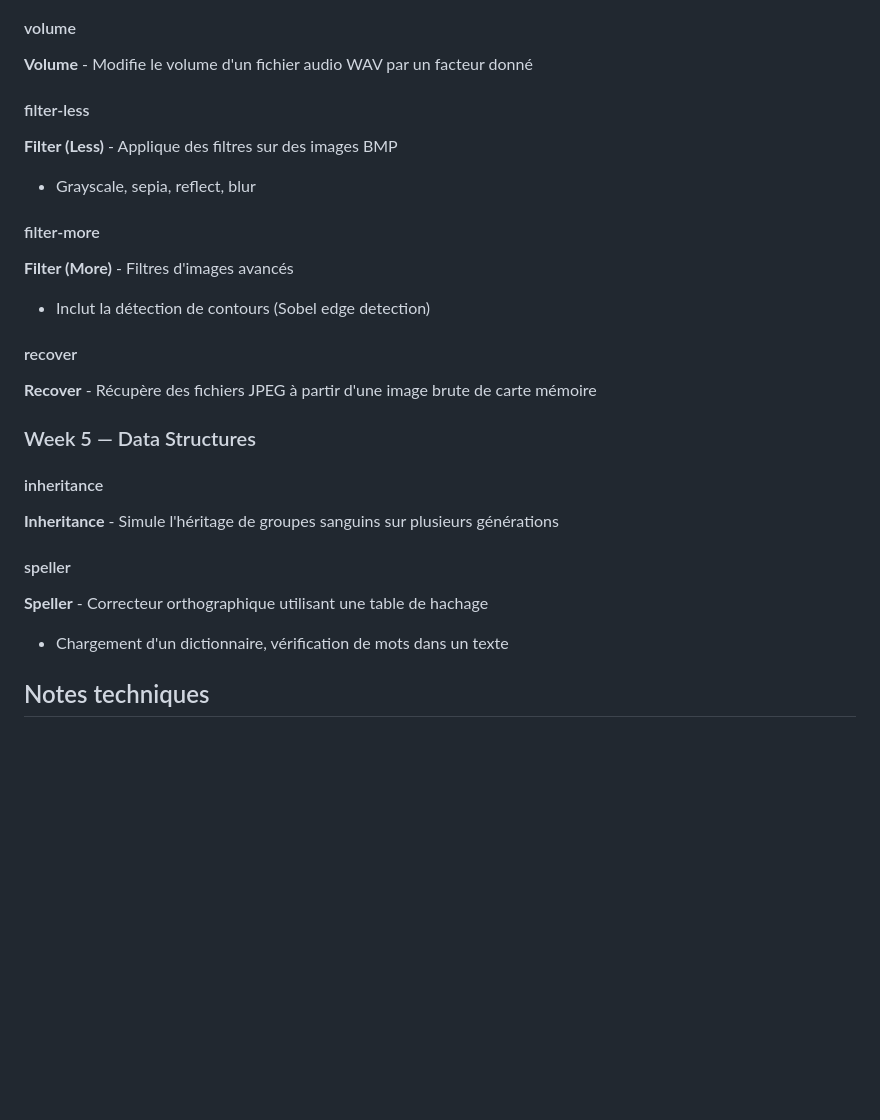
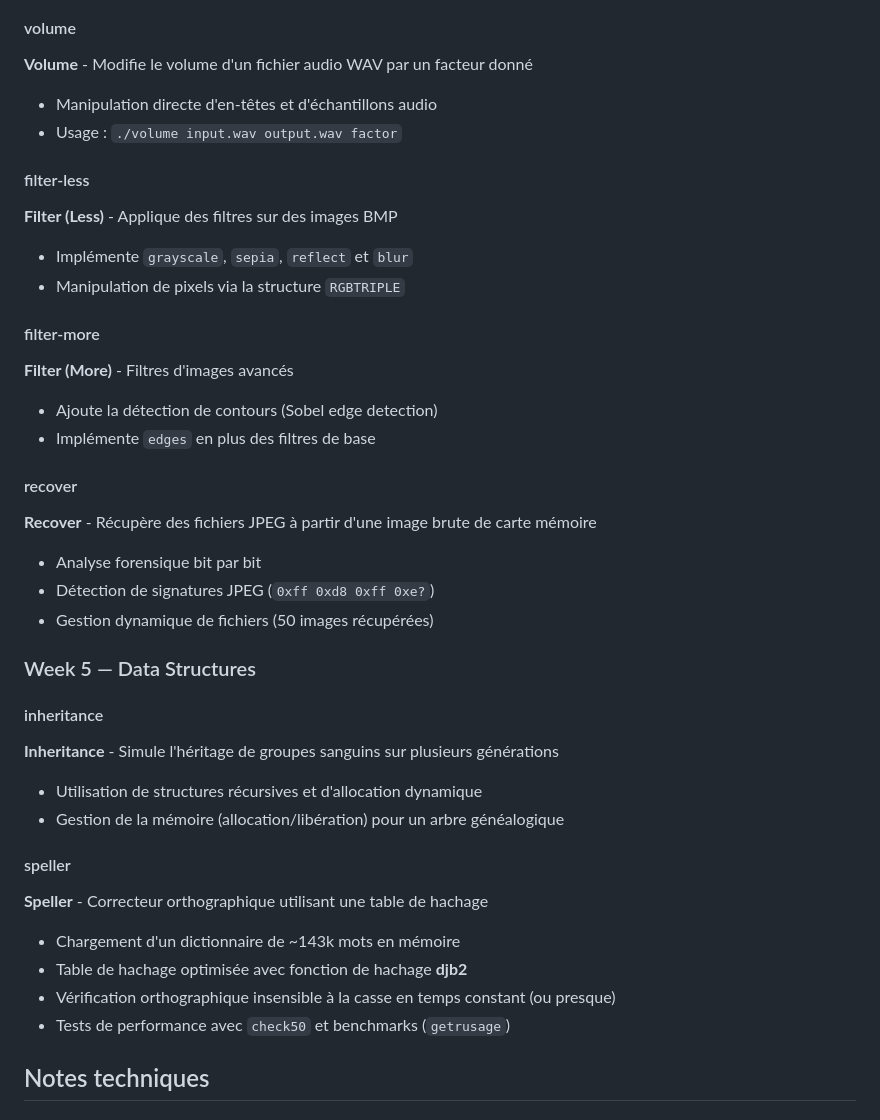
Before and after one commit to RomeoCavazza/CS50x, a Markdown page: README.md, the part around the change. Rendered like a GitHub page; blank space fills up the shorter version.

Commit message:
Update README with Week 4 and 5 details

```diff
--- a/README.md
+++ b/README.md
@@ -257,26 +257,38 @@ Le Makefile à la racine configure automatiquement :
 
 #### volume
 **Volume** - Modifie le volume d'un fichier audio WAV par un facteur donné
+- Manipulation directe d'en-têtes et d'échantillons audio
+- Usage : `./volume input.wav output.wav factor`
 
 #### filter-less
 **Filter (Less)** - Applique des filtres sur des images BMP
-- Grayscale, sepia, reflect, blur
+- Implémente `grayscale`, `sepia`, `reflect` et `blur`
+- Manipulation de pixels via la structure `RGBTRIPLE`
 
 #### filter-more
 **Filter (More)** - Filtres d'images avancés
-- Inclut la détection de contours (Sobel edge detection)
+- Ajoute la détection de contours (Sobel edge detection)
+- Implémente `edges` en plus des filtres de base
 
 #### recover
 **Recover** - Récupère des fichiers JPEG à partir d'une image brute de carte mémoire
+- Analyse forensique bit par bit
+- Détection de signatures JPEG (`0xff 0xd8 0xff 0xe?`)
+- Gestion dynamique de fichiers (50 images récupérées)
 
 ### Week 5 — Data Structures
 
 #### inheritance
 **Inheritance** - Simule l'héritage de groupes sanguins sur plusieurs générations
+- Utilisation de structures récursives et d'allocation dynamique
+- Gestion de la mémoire (allocation/libération) pour un arbre généalogique
 
 #### speller
 **Speller** - Correcteur orthographique utilisant une table de hachage
-- Chargement d'un dictionnaire, vérification de mots dans un texte
+- Chargement d'un dictionnaire de ~143k mots en mémoire
+- Table de hachage optimisée avec fonction de hachage **djb2**
+- Vérification orthographique insensible à la casse en temps constant (ou presque)
+- Tests de performance avec `check50` et benchmarks (`getrusage`)
 
 ## Notes techniques
 
```
